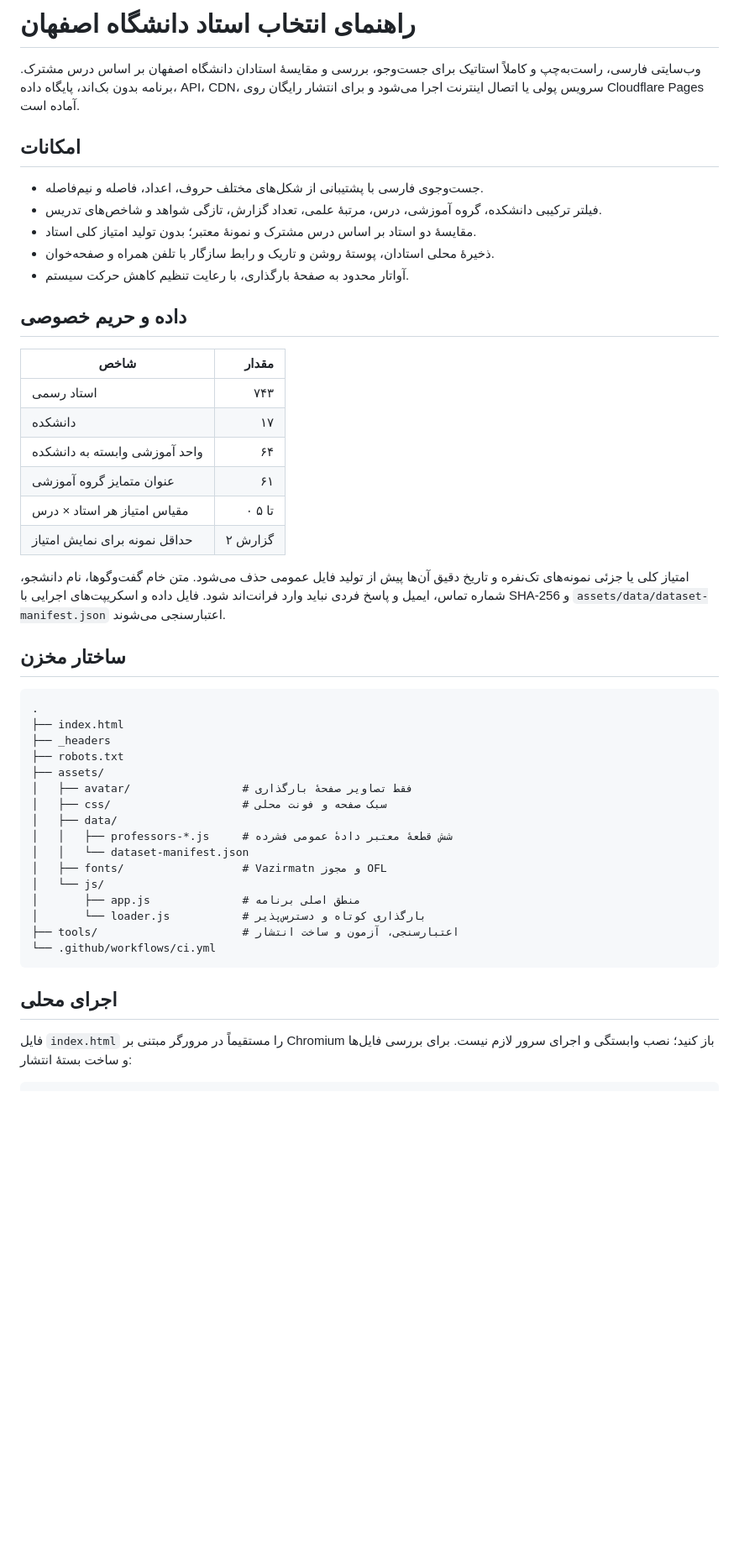
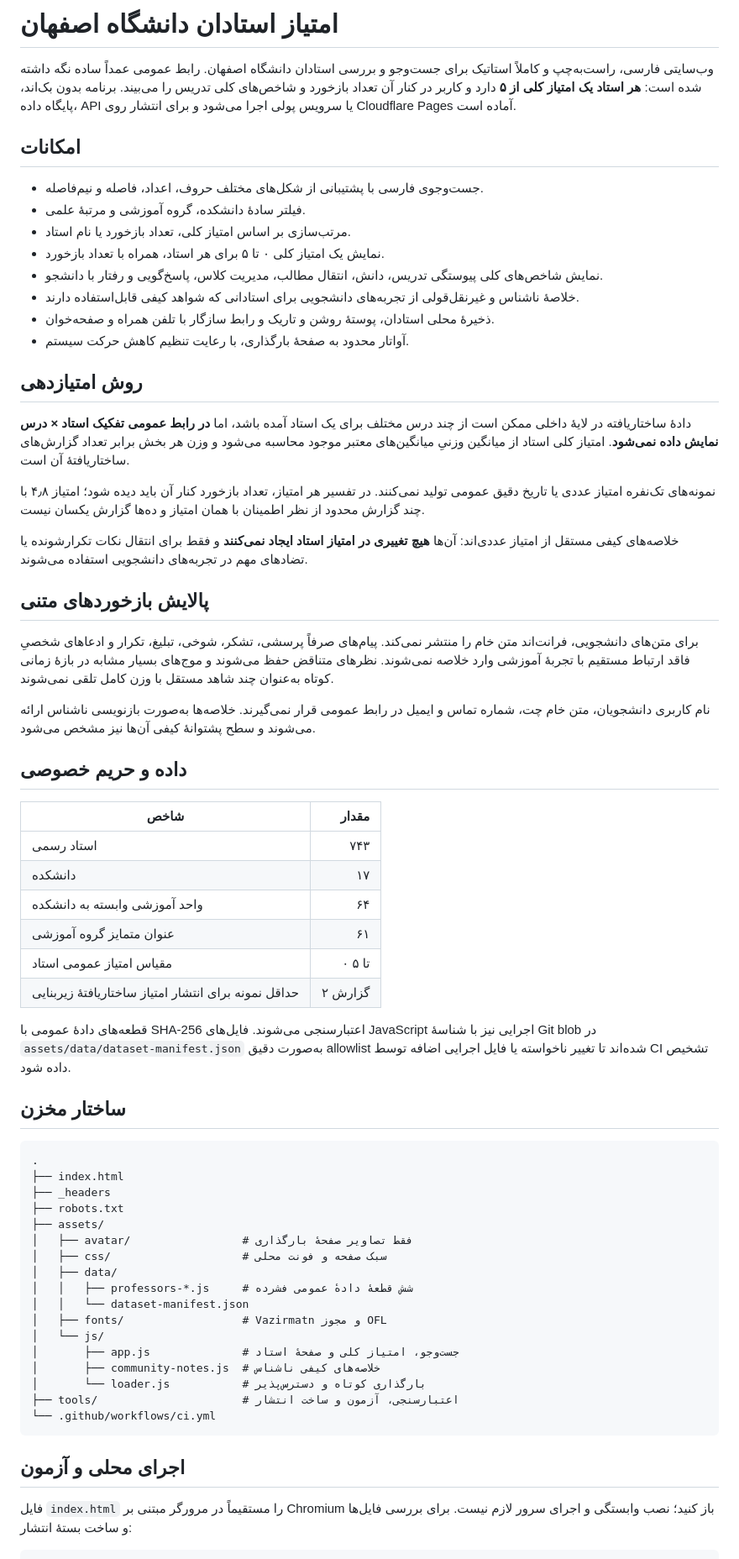
Before and after one commit to IMehrdadParivash/Isfahan-University-professor-review-site, a Markdown page: README.md, the part around one of its changes. Shown at 84% size. GitHub-like rendering; blank space fills up the shorter version.

Commit message:
Document professor-level ratings and anonymized summaries

````diff
--- a/README.md
+++ b/README.md
@@ -1,14 +1,31 @@
-# راهنمای انتخاب استاد دانشگاه اصفهان
+# امتیاز استادان دانشگاه اصفهان
 
-وب‌سایتی فارسی، راست‌به‌چپ و کاملاً استاتیک برای جست‌وجو، بررسی و مقایسهٔ استادان دانشگاه اصفهان بر اساس درس مشترک. برنامه بدون بک‌اند، پایگاه داده، API، CDN، سرویس پولی یا اتصال اینترنت اجرا می‌شود و برای انتشار رایگان روی Cloudflare Pages آماده است.
+وب‌سایتی فارسی، راست‌به‌چپ و کاملاً استاتیک برای جست‌وجو و بررسی استادان دانشگاه اصفهان. رابط عمومی عمداً ساده نگه داشته شده است: **هر استاد یک امتیاز کلی از ۵** دارد و کاربر در کنار آن تعداد بازخورد و شاخص‌های کلی تدریس را می‌بیند. برنامه بدون بک‌اند، پایگاه داده، API یا سرویس پولی اجرا می‌شود و برای انتشار روی Cloudflare Pages آماده است.
 
 ## امکانات
 
 - جست‌وجوی فارسی با پشتیبانی از شکل‌های مختلف حروف، اعداد، فاصله و نیم‌فاصله.
-- فیلتر ترکیبی دانشکده، گروه آموزشی، درس، مرتبهٔ علمی، تعداد گزارش، تازگی شواهد و شاخص‌های تدریس.
-- مقایسهٔ دو استاد بر اساس درس مشترک و نمونهٔ معتبر؛ بدون تولید امتیاز کلی استاد.
+- فیلتر سادهٔ دانشکده، گروه آموزشی و مرتبهٔ علمی.
+- مرتب‌سازی بر اساس امتیاز کلی، تعداد بازخورد یا نام استاد.
+- نمایش یک امتیاز کلی ۰ تا ۵ برای هر استاد، همراه با تعداد بازخورد.
+- نمایش شاخص‌های کلی پیوستگی تدریس، دانش، انتقال مطالب، مدیریت کلاس، پاسخ‌گویی و رفتار با دانشجو.
+- خلاصهٔ ناشناس و غیرنقل‌قولی از تجربه‌های دانشجویی برای استادانی که شواهد کیفی قابل‌استفاده دارند.
 - ذخیرهٔ محلی استادان، پوستهٔ روشن و تاریک و رابط سازگار با تلفن همراه و صفحه‌خوان.
 - آواتار محدود به صفحهٔ بارگذاری، با رعایت تنظیم کاهش حرکت سیستم.
+
+## روش امتیازدهی
+
+دادهٔ ساختاریافته در لایهٔ داخلی ممکن است از چند درس مختلف برای یک استاد آمده باشد، اما **در رابط عمومی تفکیک استاد × درس نمایش داده نمی‌شود**. امتیاز کلی استاد از میانگین وزنیِ میانگین‌های معتبر موجود محاسبه می‌شود و وزن هر بخش برابر تعداد گزارش‌های ساختاریافتهٔ آن است.
+
+نمونه‌های تک‌نفره امتیاز عددی یا تاریخ دقیق عمومی تولید نمی‌کنند. در تفسیر هر امتیاز، تعداد بازخورد کنار آن باید دیده شود؛ امتیاز ۴٫۸ با چند گزارش محدود از نظر اطمینان با همان امتیاز و ده‌ها گزارش یکسان نیست.
+
+خلاصه‌های کیفی مستقل از امتیاز عددی‌اند: آن‌ها **هیچ تغییری در امتیاز استاد ایجاد نمی‌کنند** و فقط برای انتقال نکات تکرارشونده یا تضادهای مهم در تجربه‌های دانشجویی استفاده می‌شوند.
+
+## پالایش بازخوردهای متنی
+
+برای متن‌های دانشجویی، فرانت‌اند متن خام را منتشر نمی‌کند. پیام‌های صرفاً پرسشی، تشکر، شوخی، تبلیغ، تکرار و ادعاهای شخصیِ فاقد ارتباط مستقیم با تجربهٔ آموزشی وارد خلاصه نمی‌شوند. نظرهای متناقض حفظ می‌شوند و موج‌های بسیار مشابه در بازهٔ زمانی کوتاه به‌عنوان چند شاهد مستقل با وزن کامل تلقی نمی‌شوند.
+
+نام کاربری دانشجویان، متن خام چت، شماره تماس و ایمیل در رابط عمومی قرار نمی‌گیرند. خلاصه‌ها به‌صورت بازنویسی ناشناس ارائه می‌شوند و سطح پشتوانهٔ کیفی آن‌ها نیز مشخص می‌شود.
 
 ## داده و حریم خصوصی
 
@@ -18,10 +35,10 @@
 | دانشکده | ۱۷ |
 | واحد آموزشی وابسته به دانشکده | ۶۴ |
 | عنوان متمایز گروه آموزشی | ۶۱ |
-| مقیاس امتیاز هر استاد × درس | ۰ تا ۵ |
-| حداقل نمونه برای نمایش امتیاز | ۲ گزارش |
+| مقیاس امتیاز عمومی استاد | ۰ تا ۵ |
+| حداقل نمونه برای انتشار امتیاز ساختاریافتهٔ زیربنایی | ۲ گزارش |
 
-امتیاز کلی یا جزئی نمونه‌های تک‌نفره و تاریخ دقیق آن‌ها پیش از تولید فایل عمومی حذف می‌شود. متن خام گفت‌وگوها، نام دانشجو، شماره تماس، ایمیل و پاسخ فردی نباید وارد فرانت‌اند شود. فایل داده و اسکریپت‌های اجرایی با SHA-256 و `assets/data/dataset-manifest.json` اعتبارسنجی می‌شوند.
+قطعه‌های دادهٔ عمومی با SHA-256 اعتبارسنجی می‌شوند. فایل‌های JavaScript اجرایی نیز با شناسهٔ Git blob در `assets/data/dataset-manifest.json` به‌صورت دقیق allowlist شده‌اند تا تغییر ناخواسته یا فایل اجرایی اضافه توسط CI تشخیص داده شود.
 
 ## ساختار مخزن
 
@@ -34,17 +51,18 @@
 │   ├── avatar/                 # فقط تصاویر صفحهٔ بارگذاری
 │   ├── css/                    # سبک صفحه و فونت محلی
 │   ├── data/
-│   │   ├── professors-*.js     # شش قطعهٔ معتبر دادهٔ عمومی فشرده
+│   │   ├── professors-*.js     # شش قطعهٔ دادهٔ عمومی فشرده
 │   │   └── dataset-manifest.json
 │   ├── fonts/                  # Vazirmatn و مجوز OFL
 │   └── js/
-│       ├── app.js              # منطق اصلی برنامه
+│       ├── app.js              # جست‌وجو، امتیاز کلی و صفحهٔ استاد
+│       ├── community-notes.js  # خلاصه‌های کیفی ناشناس
 │       └── loader.js           # بارگذاری کوتاه و دسترس‌پذیر
 ├── tools/                      # اعتبارسنجی، آزمون و ساخت انتشار
 └── .github/workflows/ci.yml
 ```
 
-## اجرای محلی
+## اجرای محلی و آزمون
 
 فایل `index.html` را مستقیماً در مرورگر مبتنی بر Chromium باز کنید؛ نصب وابستگی و اجرای سرور لازم نیست. برای بررسی فایل‌ها و ساخت بستهٔ انتشار:
 
````
Also changed, not shown: other parts of README.md (+1 -1 lines).
